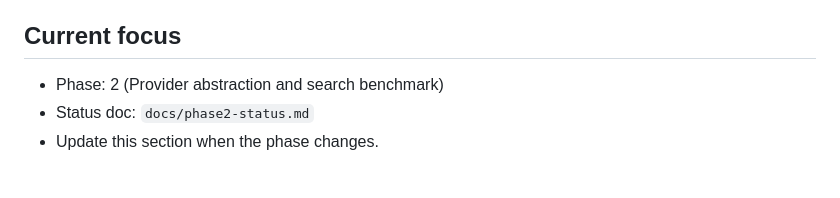
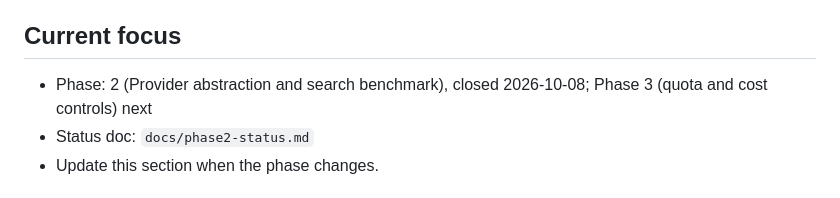
Before and after one commit to daltontewanger/whatdoyouwant, a Markdown page: AGENTS.md, the part around the change. Drawn GitHub-style.

Commit message:
Note that Phase 2 is closed in AGENTS.md
Co-Authored-By: Claude Opus 5.5 <noreply@anthropic.com>

```diff
--- a/AGENTS.md
+++ b/AGENTS.md
@@ -14,7 +14,7 @@ Repository files and verified console evidence describe actual state. The playbo
 
 ## Current focus
 
-- Phase: 2 (Provider abstraction and search benchmark)
+- Phase: 2 (Provider abstraction and search benchmark), closed 2026-10-08; Phase 3 (quota and cost controls) next
 - Status doc: `docs/phase2-status.md`
 - Update this section when the phase changes.
 
```
